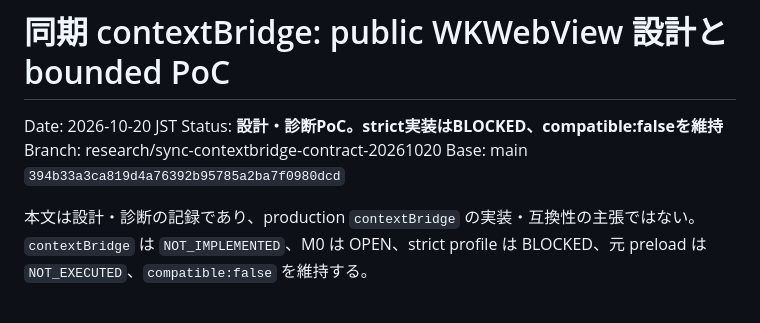
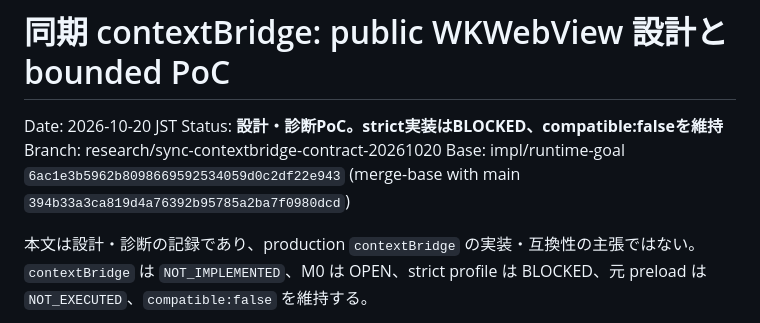
Before and after one commit to f4ah6o/electron.mbt, a Markdown page: docs/0056-sync-contextbridge-public-wkwebview.md, the part around the change. Drawn GitHub-style.

Commit message:
docs: state the actual base of the sync-bridge record
The record was written on research/sync-contextbridge-contract-20261020,
which is stacked on impl/runtime-goal rather than main. Listing main as the
base would misdescribe the PR's diff range, so name the immediate base and
keep the main merge-base separately.

```diff
--- a/docs/0056-sync-contextbridge-public-wkwebview.md
+++ b/docs/0056-sync-contextbridge-public-wkwebview.md
@@ -3,7 +3,7 @@
 Date: 2026-10-20 JST
 Status: **設計・診断PoC。strict実装はBLOCKED、compatible:falseを維持**
 Branch: research/sync-contextbridge-contract-20261020
-Base: main `394b33a3ca819d4a76392b95785a2ba7f0980dcd`
+Base: impl/runtime-goal `6ac1e3b5962b8098669592534059d0c2df22e943` (merge-base with main `394b33a3ca819d4a76392b95785a2ba7f0980dcd`)
 
 本文は設計・診断の記録であり、production `contextBridge` の実装・互換性の主張ではない。
 `contextBridge` は `NOT_IMPLEMENTED`、M0 は OPEN、strict profile は BLOCKED、元 preload は `NOT_EXECUTED`、`compatible:false` を維持する。
```
